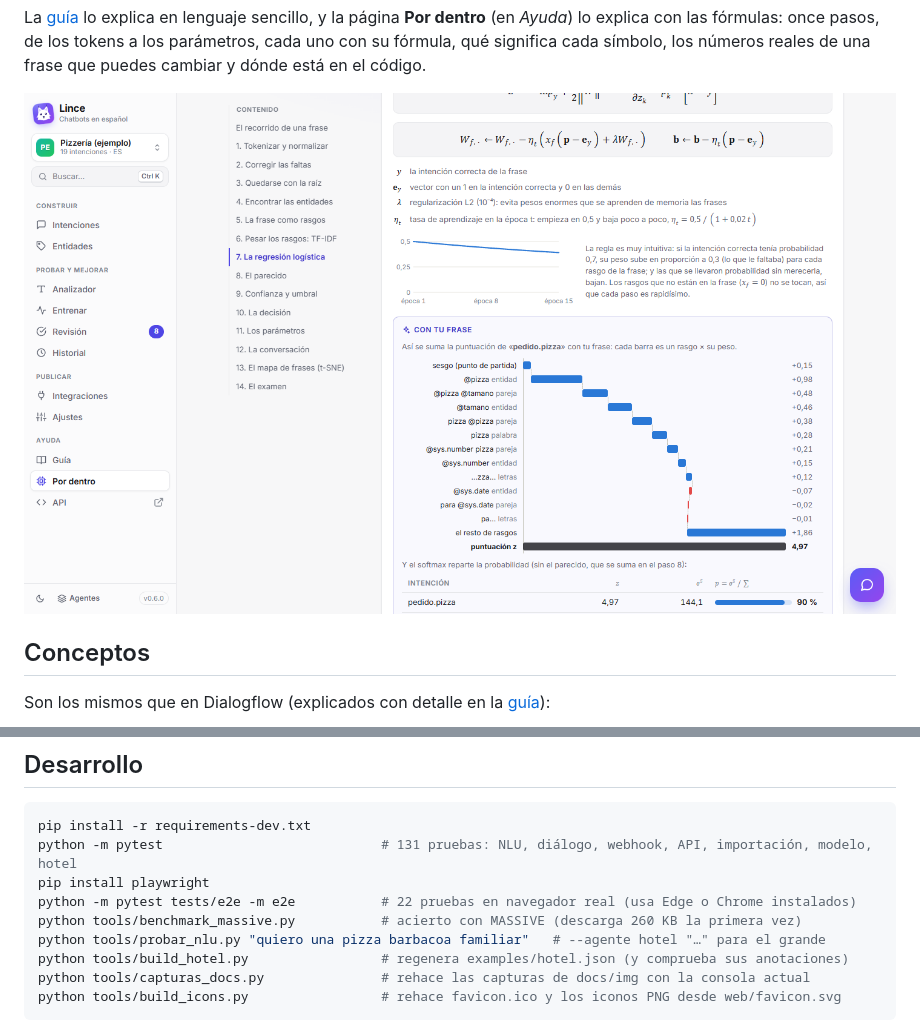
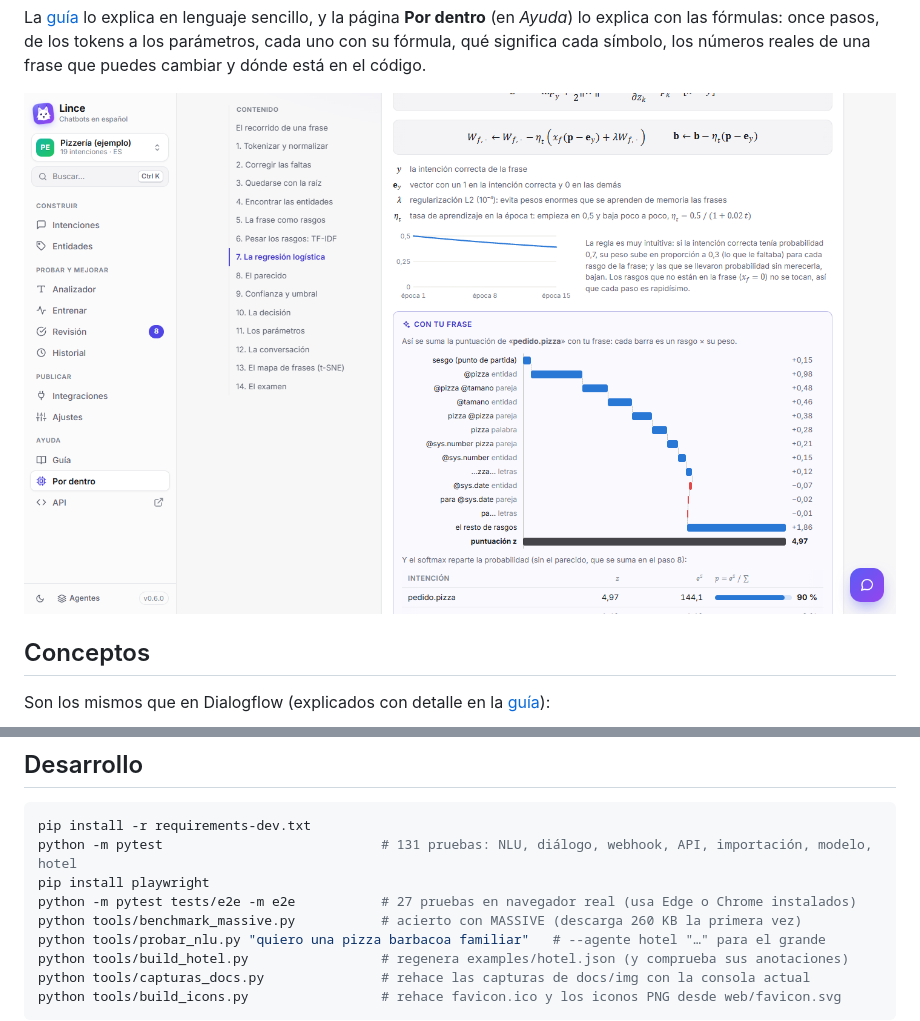
Before and after one commit to pablomise004/agenteconversacional, a Markdown page: README.md, 2 parts joined by grey strips. GitHub-like rendering; pictures changed too: docs/img/pordentro.png.

```diff
--- a/README.md
+++ b/README.md
@@ -292,7 +292,7 @@ Más detalles (fórmulas, decisiones de diseño, formato de datos): [CONTRIBUTIN
 pip install -r requirements-dev.txt
 python -m pytest                            # 131 pruebas: NLU, diálogo, webhook, API, importación, modelo, hotel
 pip install playwright
-python -m pytest tests/e2e -m e2e           # 22 pruebas en navegador real (usa Edge o Chrome instalados)
+python -m pytest tests/e2e -m e2e           # 27 pruebas en navegador real (usa Edge o Chrome instalados)
 python tools/benchmark_massive.py           # acierto con MASSIVE (descarga 260 KB la primera vez)
 python tools/probar_nlu.py "quiero una pizza barbacoa familiar"   # --agente hotel "…" para el grande
 python tools/build_hotel.py                 # regenera examples/hotel.json (y comprueba sus anotaciones)
```
Also changed, not shown: CLAUDE.md (+6 -4 lines), CONTRIBUTING.md (+19 -2 lines), 4 other files.
